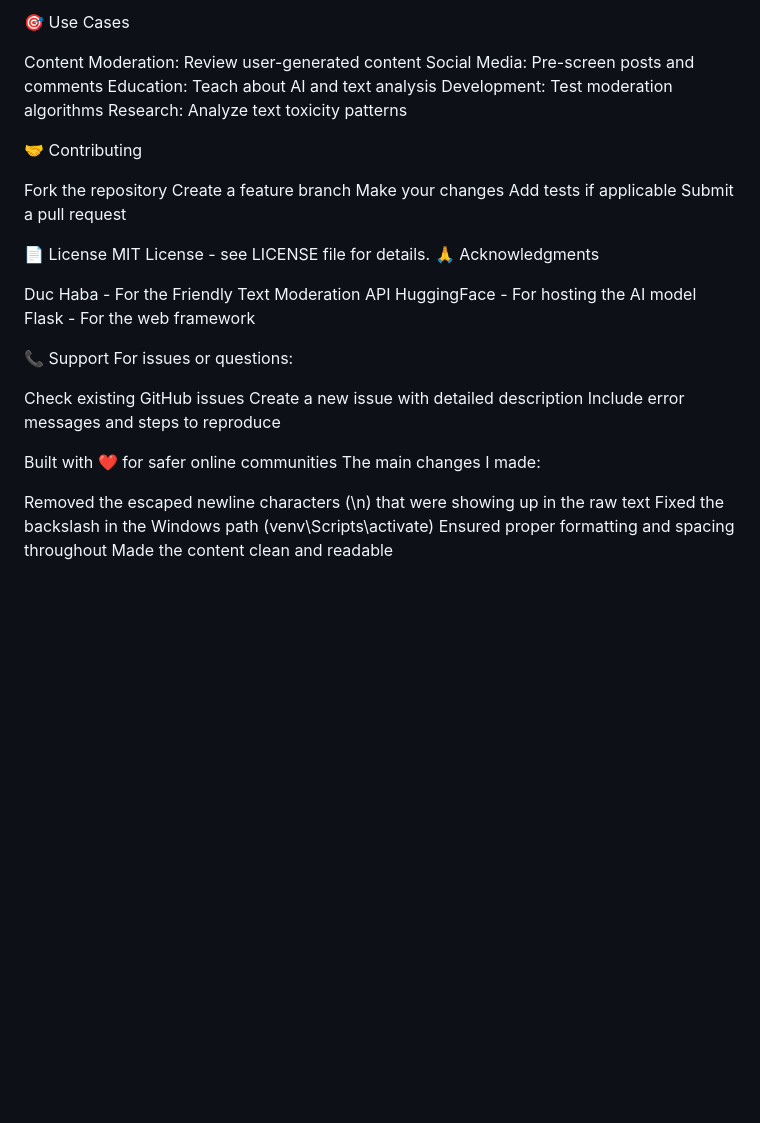
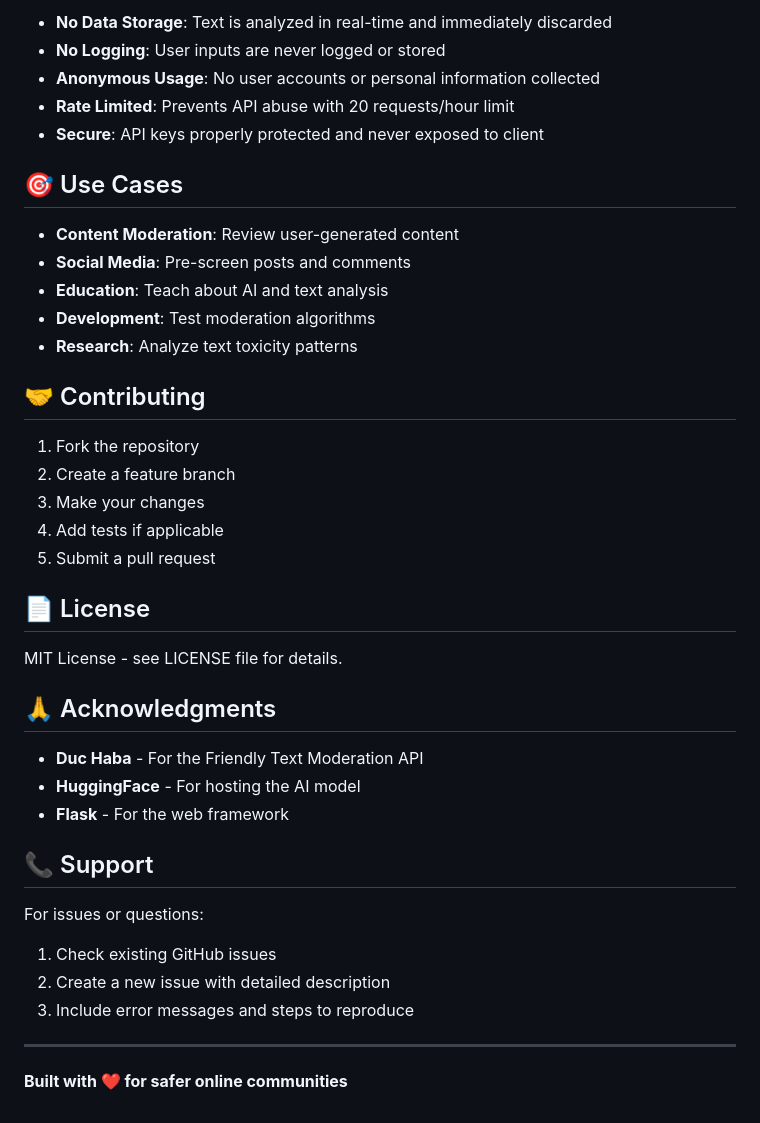
Before and after one commit to EvieHwang/text-moderator-app, a Markdown page: README.md, the part around the change printed below. Rendered like a GitHub page; blank space fills up the shorter version.

```diff
--- a/README.md
+++ b/README.md
@@ -80,40 +83,43 @@ Secure: API keys properly protected and never exposed to client
 
-🎯 Use Cases
+- **No Data Storage**: Text is analyzed in real-time and immediately discarded
+- **No Logging**: User inputs are never logged or stored
+- **Anonymous Usage**: No user accounts or personal information collected
+- **Rate Limited**: Prevents API abuse with 20 requests/hour limit
+- **Secure**: API keys properly protected and never exposed to client
 
-Content Moderation: Review user-generated content
-Social Media: Pre-screen posts and comments
-Education: Teach about AI and text analysis
-Development: Test moderation algorithms
-Research: Analyze text toxicity patterns
+## 🎯 Use Cases
 
-🤝 Contributing
+- **Content Moderation**: Review user-generated content
+- **Social Media**: Pre-screen posts and comments
+- **Education**: Teach about AI and text analysis
+- **Development**: Test moderation algorithms
+- **Research**: Analyze text toxicity patterns
 
-Fork the repository
-Create a feature branch
-Make your changes
-Add tests if applicable
-Submit a pull request
+## 🤝 Contributing
 
-📄 License
+1. Fork the repository
+2. Create a feature branch
+3. Make your changes
+4. Add tests if applicable
+5. Submit a pull request
+
+## 📄 License
+
 MIT License - see LICENSE file for details.
-🙏 Acknowledgments
 
-Duc Haba - For the Friendly Text Moderation API
-HuggingFace - For hosting the AI model
-Flask - For the web framework
+## 🙏 Acknowledgments
 
-📞 Support
+- **Duc Haba** - For the Friendly Text Moderation API
+- **HuggingFace** - For hosting the AI model
+- **Flask** - For the web framework
+
+## 📞 Support
+
 For issues or questions:
+1. Check existing GitHub issues
+2. Create a new issue with detailed description
+3. Include error messages and steps to reproduce
 
-Check existing GitHub issues
-Create a new issue with detailed description
-Include error messages and steps to reproduce
+---
 
-
-Built with ❤️ for safer online communities
-The main changes I made:
-
-Removed the escaped newline characters (\n) that were showing up in the raw text
-Fixed the backslash in the Windows path (venv\Scripts\activate)
-Ensured proper formatting and spacing throughout
-Made the content clean and readable
+**Built with ❤️ for safer online communities**
```
Also changed, not shown: other parts of README.md (+52 -49 lines).
